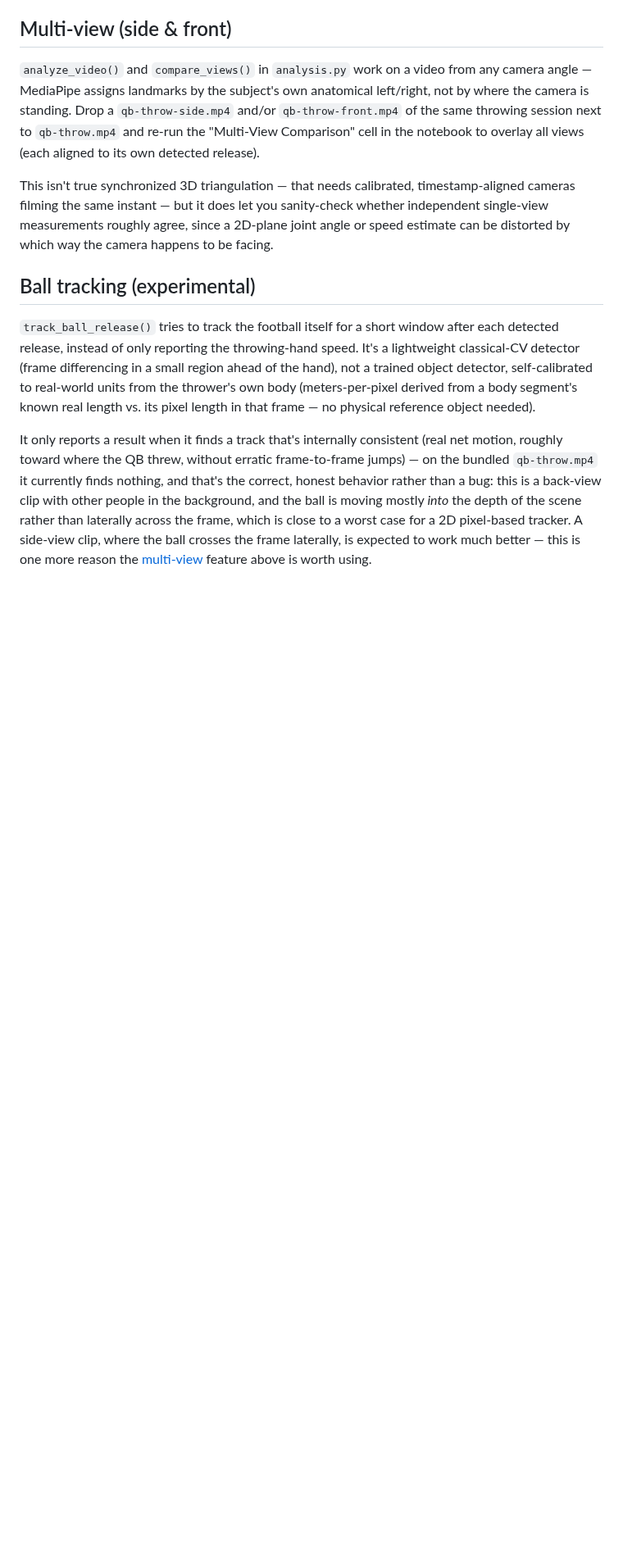
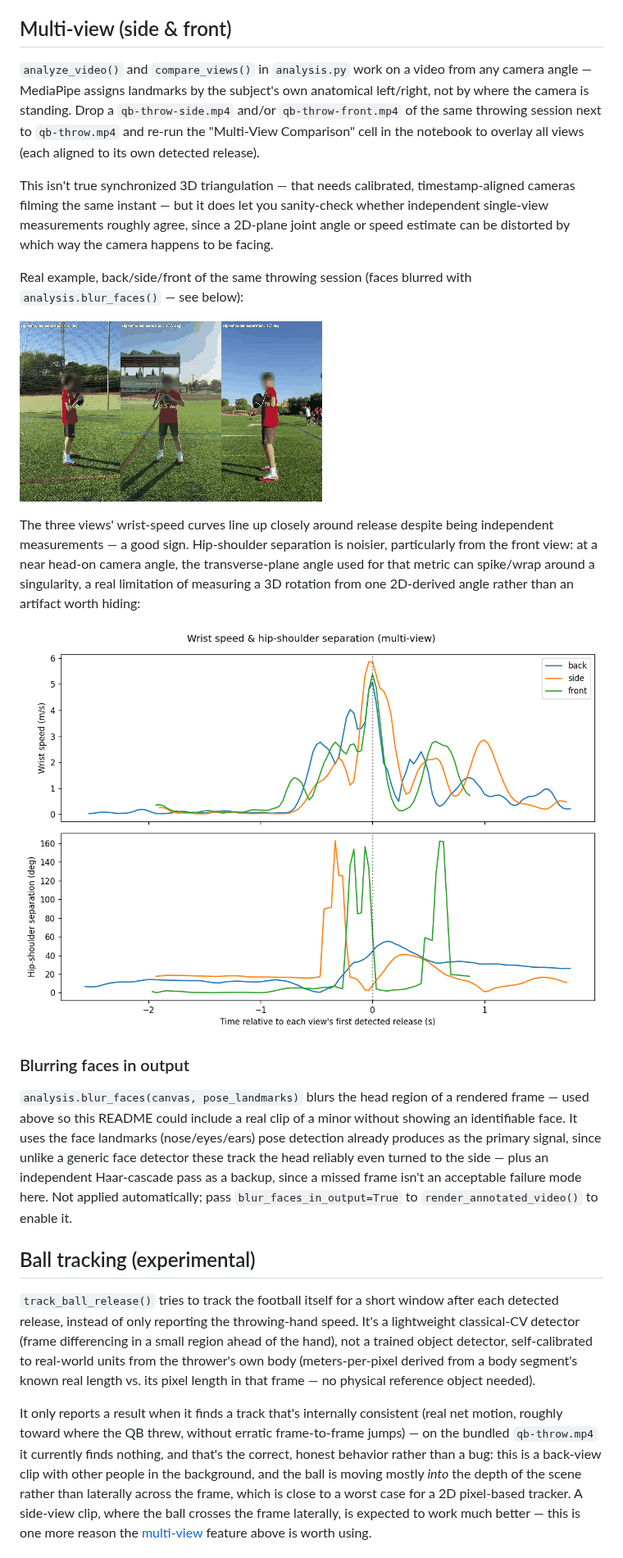
Before and after one commit to AdrianMelendez/qb-pose, a Markdown page: README.md, the part around the change. Shown at 82% size. GitHub-like rendering; pictures changed too: examples/multiview-chart.png (added), examples/multiview-throw.gif (added); blank space fills up the shorter version.

```diff
--- a/README.md
+++ b/README.md
@@ -68,6 +68,18 @@ Community Cloud's free tier has modest CPU/RAM, so processing a clip there will
 
 This isn't true synchronized 3D triangulation — that needs calibrated, timestamp-aligned cameras filming the same instant — but it does let you sanity-check whether independent single-view measurements roughly agree, since a 2D-plane joint angle or speed estimate can be distorted by which way the camera happens to be facing.
 
+Real example, back/side/front of the same throwing session (faces blurred with `analysis.blur_faces()` — see below):
+
+![Back, side, and front view of the same throw, faces blurred](examples/multiview-throw.gif)
+
+The three views' wrist-speed curves line up closely around release despite being independent measurements — a good sign. Hip-shoulder separation is noisier, particularly from the front view: at a near head-on camera angle, the transverse-plane angle used for that metric can spike/wrap around a singularity, a real limitation of measuring a 3D rotation from one 2D-derived angle rather than an artifact worth hiding:
+
+![Wrist speed and hip-shoulder separation, three real camera angles overlaid](examples/multiview-chart.png)
+
+### Blurring faces in output
+
+`analysis.blur_faces(canvas, pose_landmarks)` blurs the head region of a rendered frame — used above so this README could include a real clip of a minor without showing an identifiable face. It uses the face landmarks (nose/eyes/ears) pose detection already produces as the primary signal, since unlike a generic face detector these track the head reliably even turned to the side — plus an independent Haar-cascade pass as a backup, since a missed frame isn't an acceptable failure mode here. Not applied automatically; pass `blur_faces_in_output=True` to `render_annotated_video()` to enable it.
+
 ## Ball tracking (experimental)
 
 `track_ball_release()` tries to track the football itself for a short window after each detected release, instead of only reporting the throwing-hand speed. It's a lightweight classical-CV detector (frame differencing in a small region ahead of the hand), not a trained object detector, self-calibrated to real-world units from the thrower's own body (meters-per-pixel derived from a body segment's known real length vs. its pixel length in that frame — no physical reference object needed).
```
Also changed, not shown: 2 other files.
